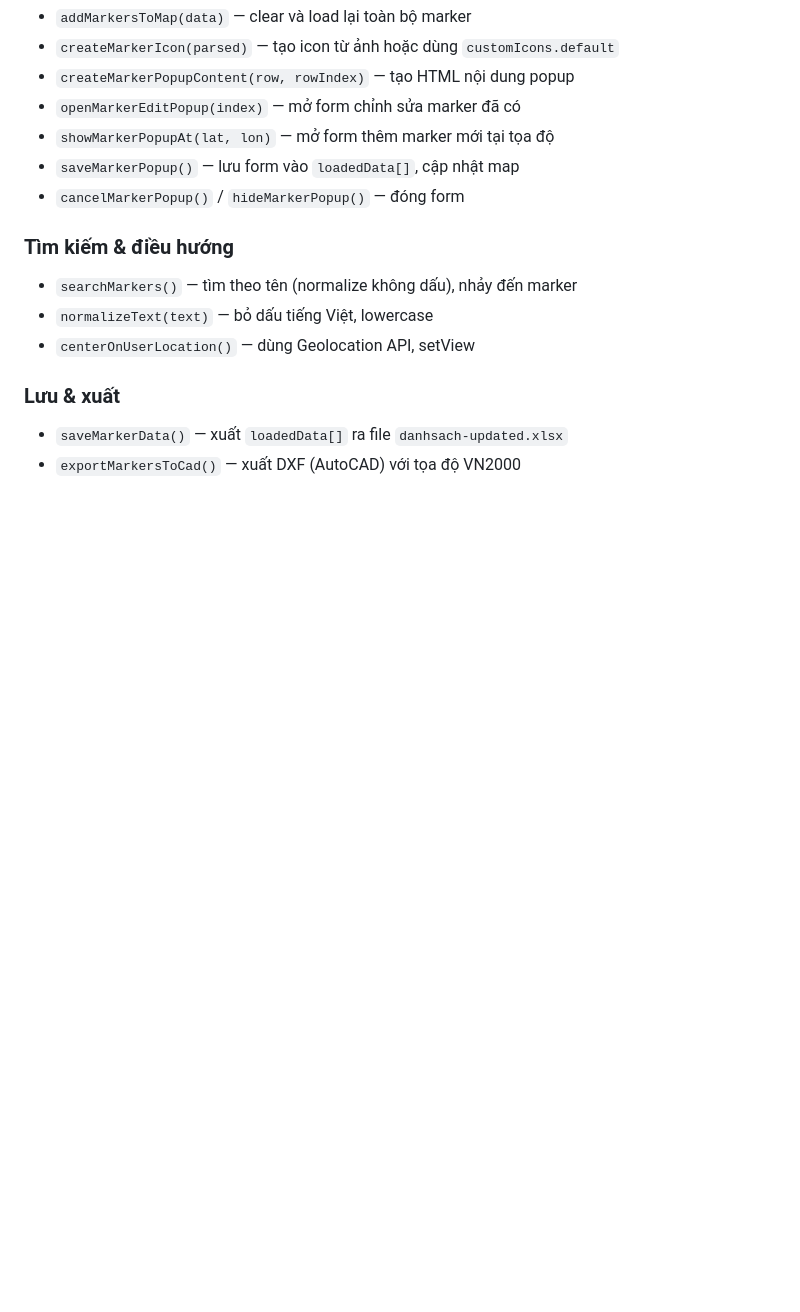
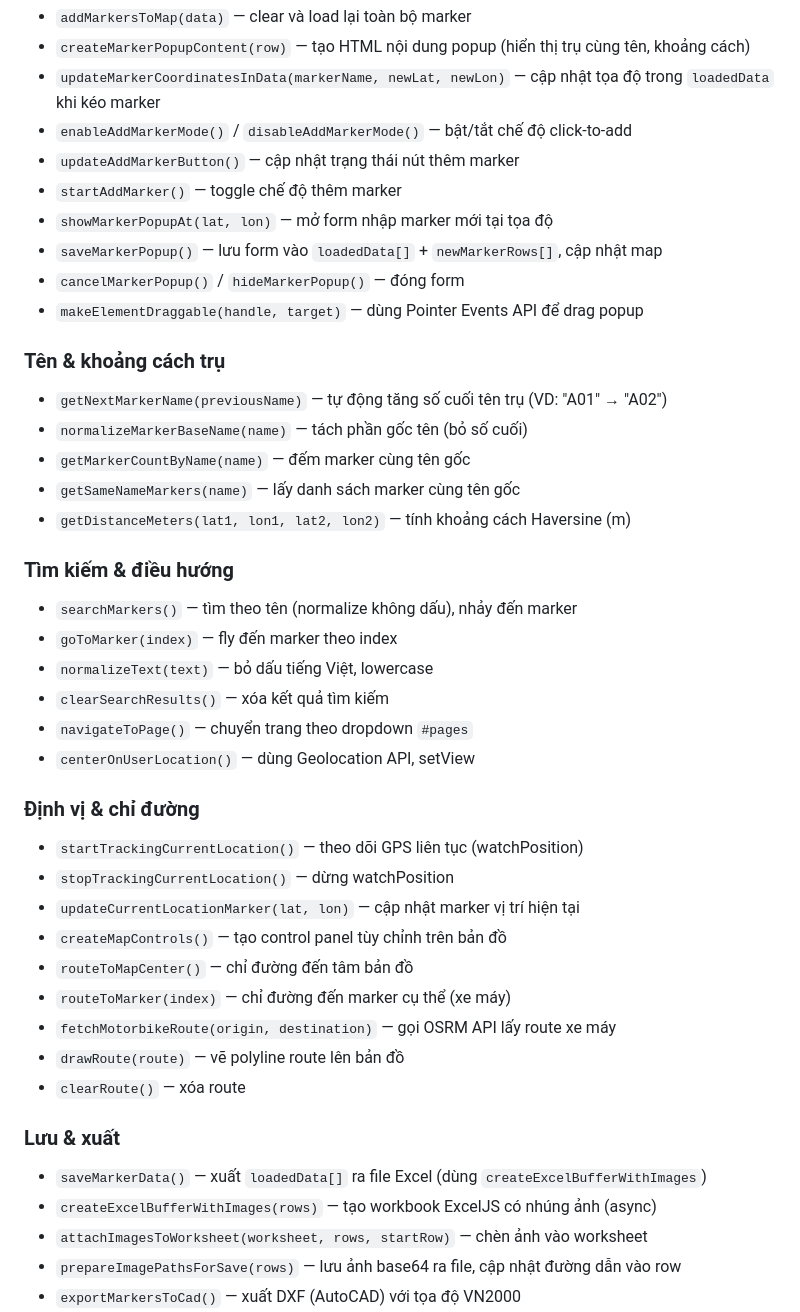
Before and after one commit to neo-era/cskvtt, a Markdown page: CLAUDE.md, the part around one of its changes. Rendered like a GitHub page; blank space fills up the shorter version.

```diff
--- a/CLAUDE.md
+++ b/CLAUDE.md
@@ -72,16 +91,43 @@ Toàn bộ logic ứng dụng được viết inline trong mỗi file HTML (khô
 - `addMarkersToMap(data)` — clear và load lại toàn bộ marker
-- `createMarkerIcon(parsed)` — tạo icon từ ảnh hoặc dùng `customIcons.default`
-- `createMarkerPopupContent(row, rowIndex)` — tạo HTML nội dung popup
-- `openMarkerEditPopup(index)` — mở form chỉnh sửa marker đã có
-- `showMarkerPopupAt(lat, lon)` — mở form thêm marker mới tại tọa độ
-- `saveMarkerPopup()` — lưu form vào `loadedData[]`, cập nhật map
+- `createMarkerPopupContent(row)` — tạo HTML nội dung popup (hiển thị trụ cùng tên, khoảng cách)
+- `updateMarkerCoordinatesInData(markerName, newLat, newLon)` — cập nhật tọa độ trong `loadedData` khi kéo marker
+- `enableAddMarkerMode()` / `disableAddMarkerMode()` — bật/tắt chế độ click-to-add
+- `updateAddMarkerButton()` — cập nhật trạng thái nút thêm marker
+- `startAddMarker()` — toggle chế độ thêm marker
+- `showMarkerPopupAt(lat, lon)` — mở form nhập marker mới tại tọa độ
+- `saveMarkerPopup()` — lưu form vào `loadedData[]` + `newMarkerRows[]`, cập nhật map
 - `cancelMarkerPopup()` / `hideMarkerPopup()` — đóng form
+- `makeElementDraggable(handle, target)` — dùng Pointer Events API để drag popup
+
+### Tên & khoảng cách trụ
+- `getNextMarkerName(previousName)` — tự động tăng số cuối tên trụ (VD: "A01" → "A02")
+- `normalizeMarkerBaseName(name)` — tách phần gốc tên (bỏ số cuối)
+- `getMarkerCountByName(name)` — đếm marker cùng tên gốc
+- `getSameNameMarkers(name)` — lấy danh sách marker cùng tên gốc
+- `getDistanceMeters(lat1, lon1, lat2, lon2)` — tính khoảng cách Haversine (m)
 
 ### Tìm kiếm & điều hướng
 - `searchMarkers()` — tìm theo tên (normalize không dấu), nhảy đến marker
+- `goToMarker(index)` — fly đến marker theo index
 - `normalizeText(text)` — bỏ dấu tiếng Việt, lowercase
+- `clearSearchResults()` — xóa kết quả tìm kiếm
+- `navigateToPage()` — chuyển trang theo dropdown `#pages`
 - `centerOnUserLocation()` — dùng Geolocation API, setView
 
+### Định vị & chỉ đường
+- `startTrackingCurrentLocation()` — theo dõi GPS liên tục (watchPosition)
+- `stopTrackingCurrentLocation()` — dừng watchPosition
+- `updateCurrentLocationMarker(lat, lon)` — cập nhật marker vị trí hiện tại
+- `createMapControls()` — tạo control panel tùy chỉnh trên bản đồ
+- `routeToMapCenter()` — chỉ đường đến tâm bản đồ
+- `routeToMarker(index)` — chỉ đường đến marker cụ thể (xe máy)
+- `fetchMotorbikeRoute(origin, destination)` — gọi OSRM API lấy route xe máy
+- `drawRoute(route)` — vẽ polyline route lên bản đồ
+- `clearRoute()` — xóa route
+
 ### Lưu & xuất
-- `saveMarkerData()` — xuất `loadedData[]` ra file `danhsach-updated.xlsx`
+- `saveMarkerData()` — xuất `loadedData[]` ra file Excel (dùng `createExcelBufferWithImages`)
+- `createExcelBufferWithImages(rows)` — tạo workbook ExcelJS có nhúng ảnh (async)
+- `attachImagesToWorksheet(worksheet, rows, startRow)` — chèn ảnh vào worksheet
+- `prepareImagePathsForSave(rows)` — lưu ảnh base64 ra file, cập nhật đường dẫn vào row
 - `exportMarkersToCad()` — xuất DXF (AutoCAD) với tọa độ VN2000
```
Also changed, not shown: other parts of CLAUDE.md (+108 -37 lines).
